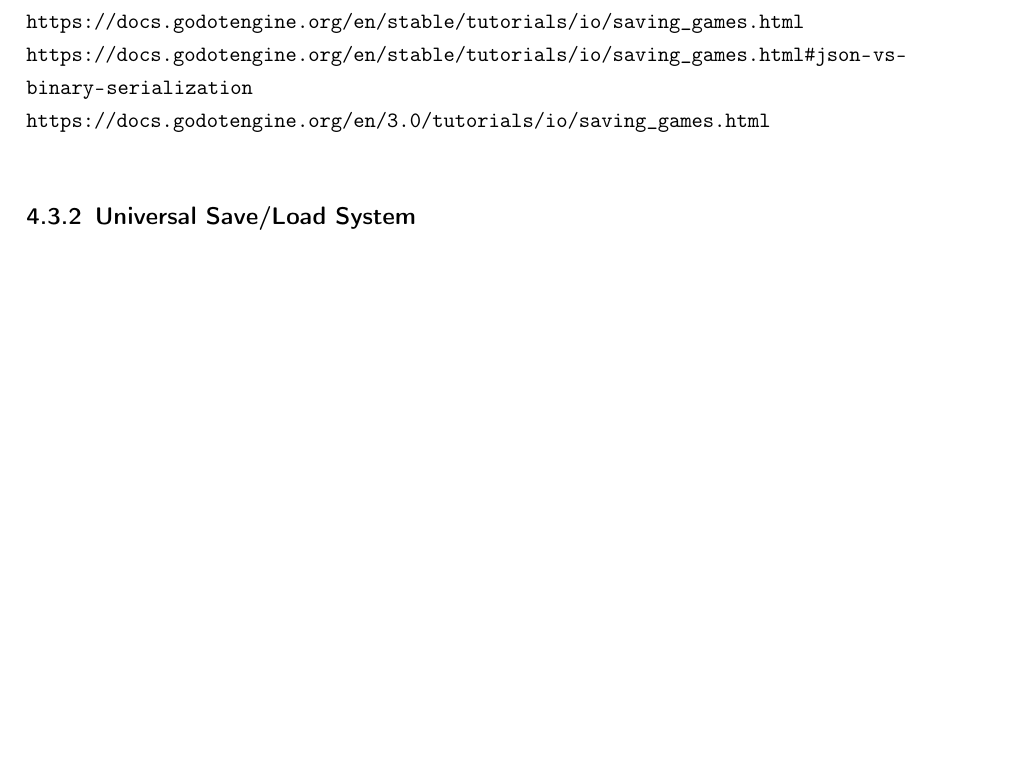
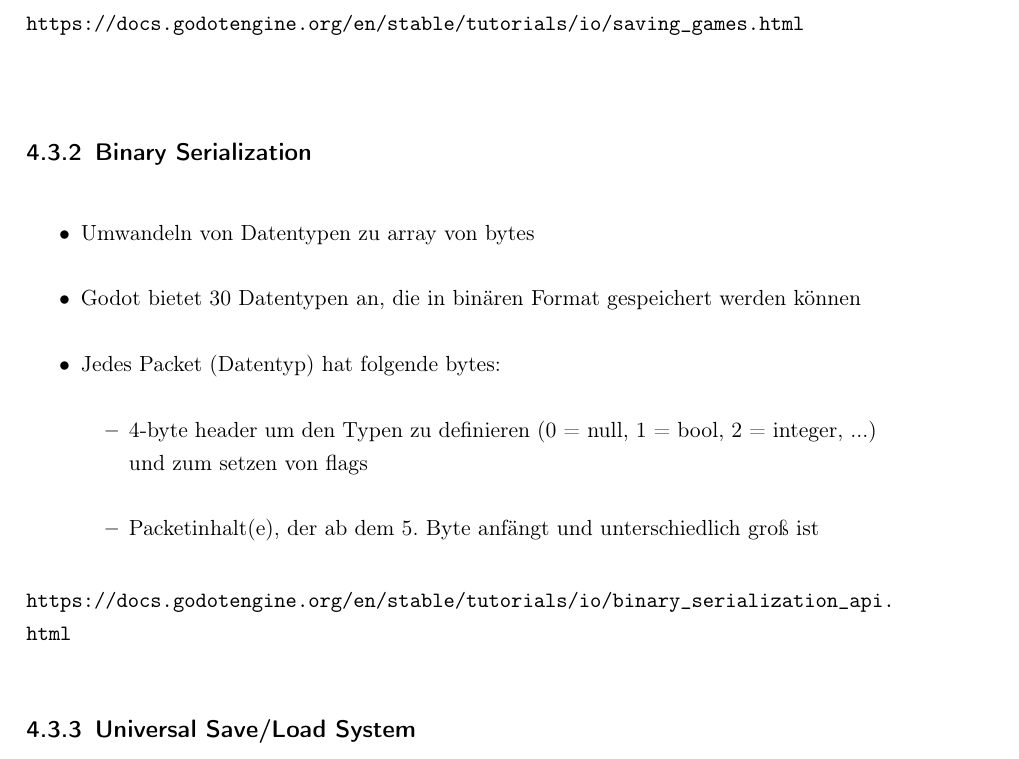
Before and after one commit to Giulcoo/bachelor-thesis, a LaTeX thesis (thesis/src/main.tex, which reads thesis/src/chapter/4-gameengines.tex): part of page 19 of 36 before the commit and part of page 20 of 37 after it, cut so that both start at the same text, the shorter picture padded with empty space. Compiled offline with pdfLaTeX.

Commit message:
feat: save systems unreal engine and godot

```diff
--- a/thesis/src/chapter/4-gameengines.tex
+++ b/thesis/src/chapter/4-gameengines.tex
@@ -86,7 +109,21 @@
 \url{https://docs.godotengine.org/en/stable/tutorials/io/saving_games.html}\\
-\url{https://docs.godotengine.org/en/stable/tutorials/io/saving_games.html#json-vs-binary-serialization}\\
-\url{https://docs.godotengine.org/en/3.0/tutorials/io/saving_games.html}
+
+\subsection{Binary Serialization}
+
+\begin{itemize}
+    \item Umwandeln von Datentypen zu array von bytes
+    \item Godot bietet 30 Datentypen an, die in binären Format gespeichert werden können
+    \item Jedes Packet (Datentyp) hat folgende bytes:
+    \begin{itemize}
+        \item 4-byte header um den Typen zu definieren (0 = null, 1 = bool, 2 = integer, ...) und zum setzen von flags
+        \item Packetinhalt(e), der ab dem 5. Byte anfängt und unterschiedlich groß ist
+    \end{itemize}
+\end{itemize}
+
+% 10.7.
+\url{https://docs.godotengine.org/en/stable/tutorials/io/binary_serialization_api.html}
 
 \subsection{Universal Save/Load System}
+% 10.7.
 \url{https://godotengine.org/asset-library/asset/1655}\\
 \url{https://stupidratstudio.github.io/thoth/}
```
Also changed, not shown: thesis/src/chapter/4-gameengines.tex (25 more changed lines), 2 other files.
